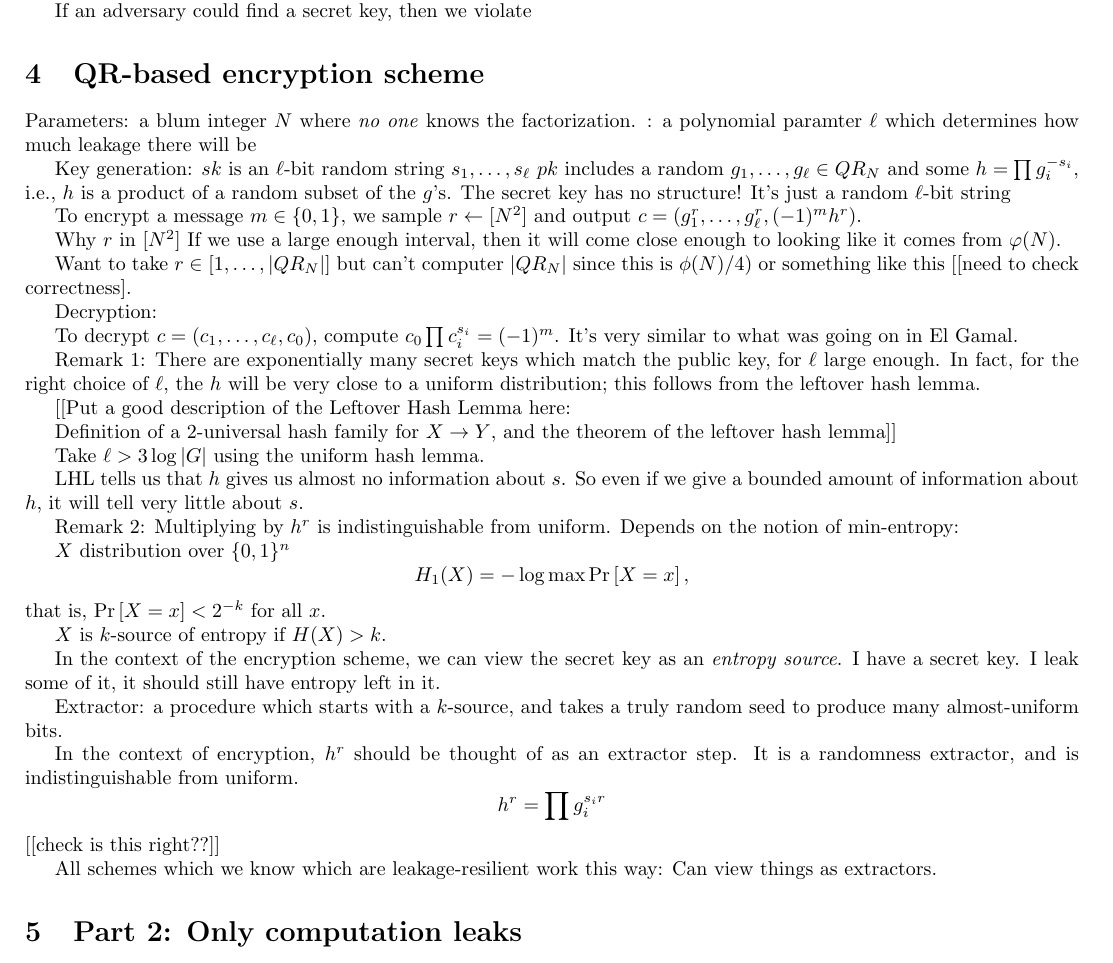
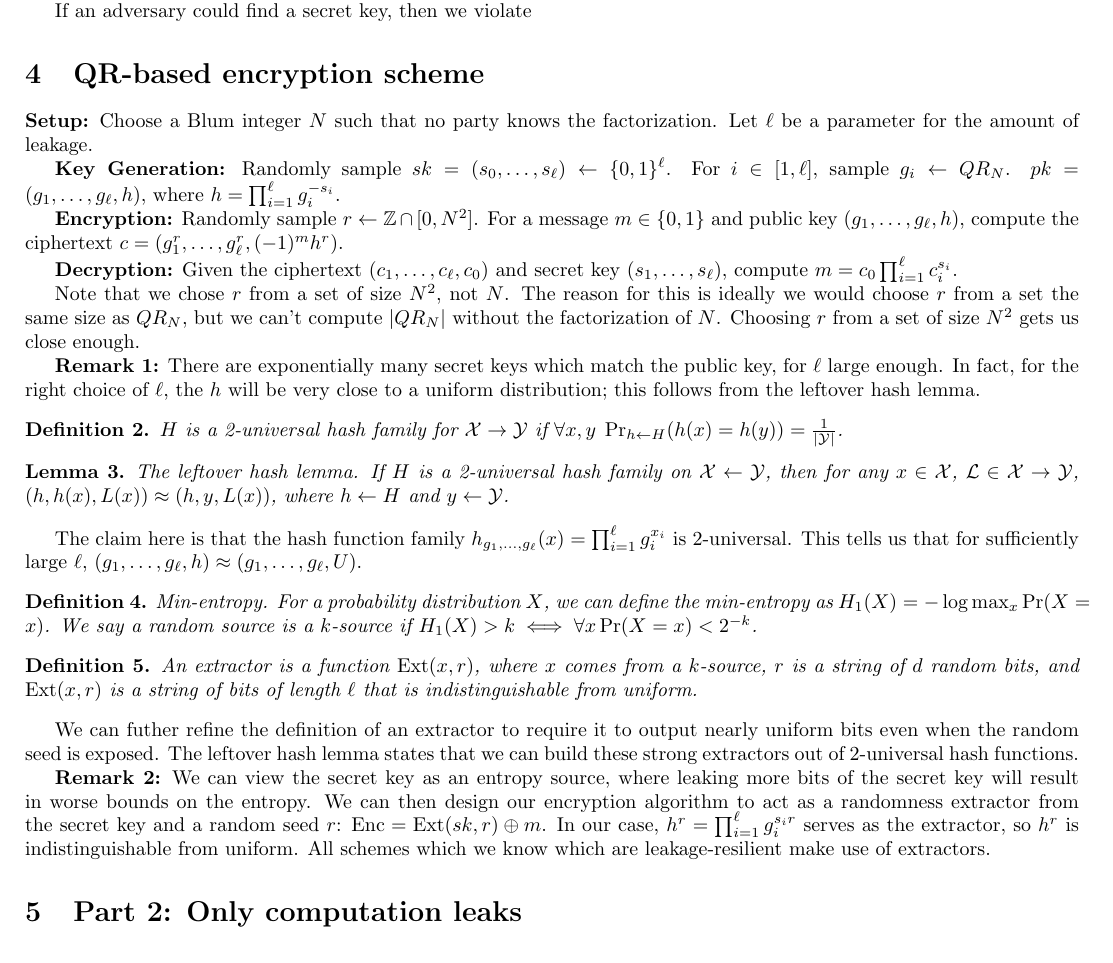
Before and after one commit to bmsherman/crypto-scribe, a LaTeX document (lect-24-scribe.tex): part of page 3 of 4, cut so that both start at the same text. Compiled offline with pdfLaTeX.

Commit message:
QR-based Resilient Scheme

```diff
--- a/lect-24-scribe.tex
+++ b/lect-24-scribe.tex
@@ -171,54 +171,41 @@ If an adversary could find a secret key, then we violate
 
 \section{QR-based encryption scheme}
 
-Parameters: a blum integer $N$ where \emph{no one} knows the factorization.
-: a polynomial paramter $\ell$ which determines how much leakage there will be
 
-Key generation:
-$sk$ is an $\ell$-bit random string $s_1, \ldots, s_\ell$
-$pk$ includes a random $g_1, \ldots, g_\ell \in QR_N$ and some $h = \prod g_i^{-s_i}$, i.e., $h$ is a product of a random subset of the $g$'s. The secret key has no structure! It's just a random $\ell$-bit string
+\textbf{Setup:} Choose a Blum integer $N$ such that no party knows the factorization. Let $\ell$ be a parameter for the amount of leakage.
 
-To encrypt a message $m \in \bit$, we sample $r \leftarrow [N^2]$ and output $c = (g_1^r, \ldots, g_\ell^r, (-1)^mh^r)$.
+\textbf{Key Generation:} Randomly sample  $sk = (s_0,\dots,s_\ell) \leftarrow \{0,1\}^\ell$. For $i \in [1,\ell]$, sample $g_i \leftarrow QR_N$. $pk = (g_1,\dots,g_\ell,h)$, where $h = \prod_{i=1}^\ell g_i^{-s_i}$.
 
-Why $r$ in $[N^2]$ If we use a large enough interval, then it will come close enough to looking like it comes from $\varphi(N)$.
+\textbf{Encryption:} Randomly sample $r \leftarrow \mathbb{Z} \cap [0,N^2]$. For a message $m \in \{0,1\}$ and public key $(g_1,\dots,g_\ell,h)$, compute the ciphertext $c = (g_1^r,\dots,g_\ell^r,(-1)^m h^r)$.
 
-Want to take $r \in [1, \ldots, |QR_N|]$ but can't computer $|QR_N|$ since this is $\phi(N)/4)$ or something like this [[need to check correctness].
+\textbf{Decryption:} Given the ciphertext $(c_1,\dots,c_\ell,c_0)$ and secret key $(s_1,\dots,s_\ell)$, compute $m = c_0 \prod_{i=1}^\ell c_i^{s_i}$.
 
-Decryption:
+Note that we chose $r$ from a set of size $N^2$, not $N$. The reason for this is ideally we would choose $r$ from a set the same size as $QR_N$, but we can't compute $|QR_N|$ without the factorization of $N$. Choosing $r$ from a set of size $N^2$ gets us close enough.
 
-To decrypt $c = (c_1, \ldots, c_\ell, c_0)$, compute $c_0 \prod c_i^{s_i} = (-1)^m$. It's very similar to what was going on in El Gamal.
+\textbf{Remark 1:} There are exponentially many secret keys which match the public key, for $\ell$ large enough. In fact, for the right choice of $\ell$, the $h$ will be very close to a uniform distribution; this follows from the leftover hash lemma.
 
-Remark 1: There are exponentially many secret keys which match the public key, for $\ell$ large enough. In fact, for the right choice of $\ell$, the $h$ will be very close to a uniform distribution; this follows from the leftover hash lemma.
+\begin{definition}
+$H$ is a 2-universal hash family for $\mathcal{X} \rightarrow \mathcal{Y}$ if $\forall x,y \; \Pr_{h \leftarrow H}(h(x) = h(y)) = \frac{1}{|\mathcal{Y}|}$.
+\end{definition}
 
-[[Put a good description of the Leftover Hash Lemma here:
+\begin{lemma}
+The leftover hash lemma. If $H$ is a 2-universal hash family on $\mathcal{X} \leftarrow \mathcal{Y}$, then for any $x \in \mathcal{X}$, $\mathcal{L} \in \mathcal{X} \rightarrow \mathcal{Y}$, $(h,h(x),L(x)) \approx (h,y,L(x))$, where $h \leftarrow H$ and $y \leftarrow \mathcal{Y}$.
+\end{lemma}
 
-Definition of a 2-universal hash family for $X \to Y$, and the theorem of the leftover hash lemma]]
+The claim here is that the hash function family $h_{g_1,\dots,g_\ell}(x) = \prod_{i=1}^\ell g_i ^ {x_i}$ is 2-universal. This tells us that for sufficiently large $\ell$, $(g_1,\dots,g_\ell,h) \approx (g_1,\dots,g_\ell,U)$.
 
-Take $\ell > 3 \log |G|$ using the uniform hash lemma.
+\begin{definition}
+Min-entropy. For a probability distribution $X$, we can define the min-entropy as $H_1(X) = -\log \max_x \Pr(X = x)$. We say a random source is a $k$-source if $H_1(X) > k \iff \forall x \Pr(X = x) < 2^{-k}$.
+\end{definition}
 
-LHL tells us that $h$ gives us almost no information about $s$. So even if we give a bounded amount of information about $h$, it will tell very little about $s$.
+\begin{definition}
+An extractor is a function $\mathrm{Ext}(x,r)$, where $x$ comes from a $k$-source, $r$ is a string of $d$ random bits, and $\mathrm{Ext}(x,r)$ is a string of bits of length $\ell$ that is indistinguishable from uniform.
+\end{definition}
 
-Remark 2: Multiplying by $h^r$ is indistinguishable from uniform.  Depends on the notion of min-entropy:
+We can futher refine the definition of an extractor to require it to output nearly uniform bits even when the random seed is exposed. The leftover hash lemma states that we can build these strong extractors out of 2-universal hash functions.
 
-$X$ distribution over $\bit^n$
-\[
-H_1(X) = -\log \max \Prob{X = x},
-\]
-that is, $\Prob{X = x} < 2^{-k}$ for all $x$.
-
-$X$ is $k$-source of entropy if $H(X) > k$.
-
-In the context of the encryption scheme, we can view the secret key as an \emph{entropy source}. I have a secret key. I leak some of it, it should still have entropy left in it.
-
-Extractor: a procedure which starts with a $k$-source, and takes a truly random seed to produce many almost-uniform bits.
-
-In the context of encryption, $h^r$ should be thought of as an extractor step. It is a randomness extractor, and is indistinguishable from uniform.
-\[
-h^r = \prod g_i^{s_i r}
-\]
-[[check is this right??]]
-
-All schemes which we know which are leakage-resilient work this way: Can view things as extractors.
+\textbf{Remark 2:} We can view the secret key as an entropy source, where leaking more bits of the secret key will result in worse bounds on the entropy. We can then design our encryption algorithm to act as a randomness extractor from the secret key and a random seed $r$: $\mathrm{Enc} = \mathrm{Ext}(sk,r) \oplus m$. In our case, $h^r = \prod_{i=1}^\ell g_i^{s_i r}$ serves as the extractor, so $h^r$ is indistinguishable from uniform. All schemes which we know which are leakage-resilient make
+use of extractors.
 
 \section{Part 2: Only computation leaks}
 
```
